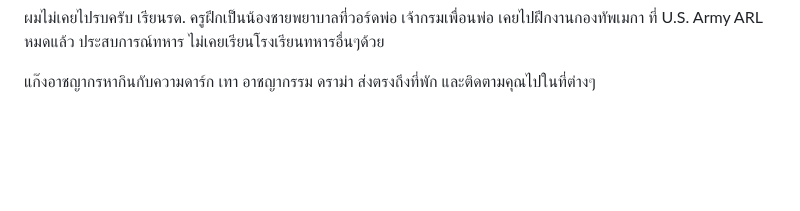
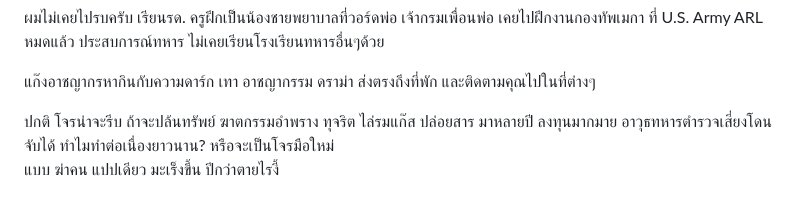
Before and after one commit to perathambkk/perathambkk.github.io, a Markdown page: images/SGT SMC/README.MD, the part around the change. Drawn GitHub-style; blank space fills up the shorter version.

```diff
--- a/images/SGT SMC/README.MD
+++ b/images/SGT SMC/README.MD
@@ -37,3 +37,6 @@
 ผมไม่เคยไปรบครับ เรียนรด. ครูฝึกเป็นน้องชายพยาบาลที่วอร์ดพ่อ เจ้ากรมเพื่อนพ่อ เคยไปฝึกงานกองทัพเมกา ที่ U.S. Army ARL หมดแล้ว ประสบการณ์ทหาร ไม่เคยเรียนโรงเรียนทหารอื่นๆด้วย
 
 แก๊งอาชญากรหากินกับความดาร์ก เทา อาชญากรรม ดราม่า ส่งตรงถึงที่พัก และติดตามคุณไปในที่ต่างๆ
+
+ปกติ โจรน่าจะรีบ ถ้าจะปล้นทรัพย์ ฆาตกรรมอำพราง ทุจริต ไล่รมแก๊ส ปล่อยสาร มาหลายปี ลงทุนมากมาย อาวุธทหารตำรวจเสี่ยงโดนจับได้ ทำไมทำต่อเนื่องยาวนาน? หรือจะเป็นโจรมือใหม่ <br/>
+แบบ ฆ่าคน แปปเดียว มะเร็งขึ้น ปีกว่าตายไรงี้
```
